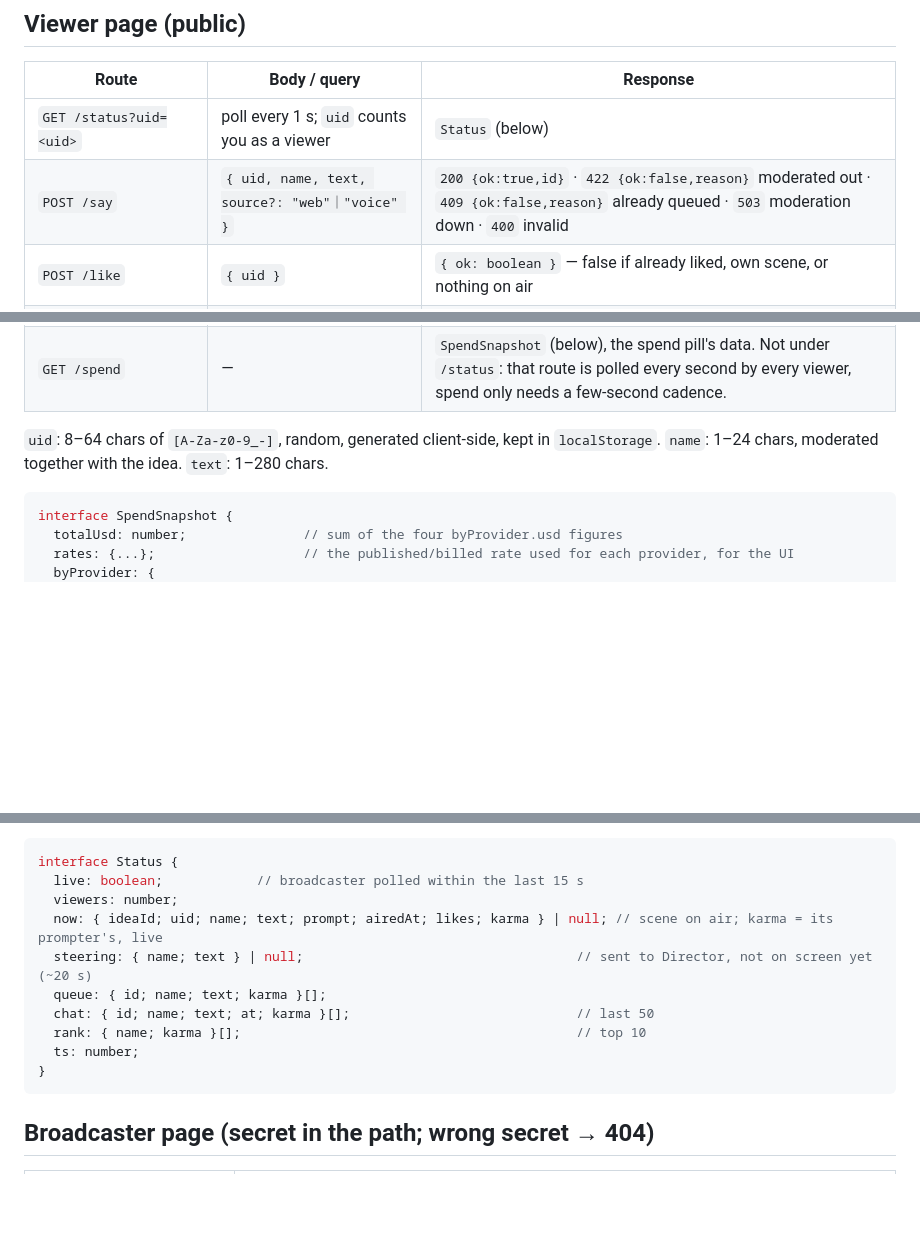
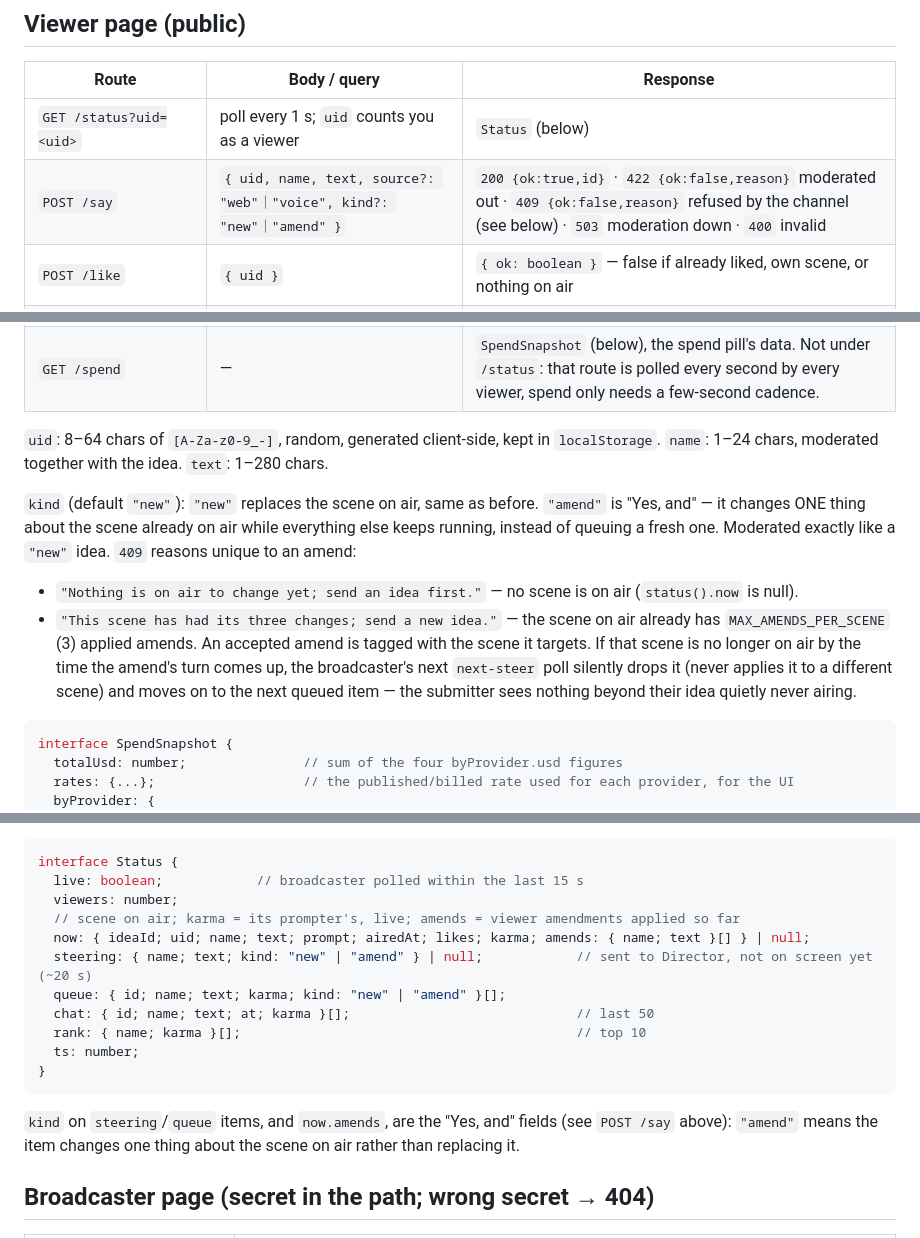
Before and after one commit to joalavedra/polsTV, a Markdown page: docs/CONTRACT.md, 3 parts joined by grey strips. Rendered like a GitHub page; blank space fills up the shorter version.

Commit message:
Document the amend kind in the HTTP contract
kind on POST /say, its two amend-specific 409 refusal reasons, and the
kind/amends fields it adds to Status.

Co-Authored-By: Claude Sonnet 5 <noreply@anthropic.com>

````diff
--- a/docs/CONTRACT.md
+++ b/docs/CONTRACT.md
@@ -10,7 +10,7 @@ Custom routes cannot live under `/api` (Mastra reserves it).
 | Route | Body / query | Response |
 |---|---|---|
 | `GET /status?uid=<uid>` | poll every 1 s; `uid` counts you as a viewer | `Status` (below) |
-| `POST /say` | `{ uid, name, text, source?: "web"｜"voice" }` | `200 {ok:true,id}` · `422 {ok:false,reason}` moderated out · `409 {ok:false,reason}` already queued · `503` moderation down · `400` invalid |
+| `POST /say` | `{ uid, name, text, source?: "web"｜"voice", kind?: "new"｜"amend" }` | `200 {ok:true,id}` · `422 {ok:false,reason}` moderated out · `409 {ok:false,reason}` refused by the channel (see below) · `503` moderation down · `400` invalid |
 | `POST /like` | `{ uid }` | `{ ok: boolean }` — false if already liked, own scene, or nothing on air |
 | `GET /viewer-token` | — | `{ applicationId, sessionId, token }` subscribe-only Vonage token |
 | `GET /announcer/:clipId` | — | `audio/mpeg`, the spoken "up next" line for one steer; 404 once forgotten |
@@ -18,6 +18,18 @@ Custom routes cannot live under `/api` (Mastra reserves it).
 
 `uid`: 8–64 chars of `[A-Za-z0-9_-]`, random, generated client-side, kept in `localStorage`.
 `name`: 1–24 chars, moderated together with the idea. `text`: 1–280 chars.
+
+`kind` (default `"new"`): `"new"` replaces the scene on air, same as before. `"amend"` is "Yes, and" —
+it changes ONE thing about the scene already on air while everything else keeps running, instead of
+queuing a fresh one. Moderated exactly like a `"new"` idea. `409` reasons unique to an amend:
+- `"Nothing is on air to change yet; send an idea first."` — no scene is on air (`status().now` is
+  null).
+- `"This scene has had its three changes; send a new idea."` — the scene on air already has
+  `MAX_AMENDS_PER_SCENE` (3) applied amends.
+An accepted amend is tagged with the scene it targets. If that scene is no longer on air by the time
+the amend's turn comes up, the broadcaster's next `next-steer` poll silently drops it (never applies
+it to a different scene) and moves on to the next queued item — the submitter sees nothing beyond
+their idea quietly never airing.
 
 ```ts
 interface SpendSnapshot {
@@ -45,14 +57,18 @@ aired in this process's lifetime.
 interface Status {
   live: boolean;            // broadcaster polled within the last 15 s
   viewers: number;
-  now: { ideaId; uid; name; text; prompt; airedAt; likes; karma } | null; // scene on air; karma = its prompter's, live
-  steering: { name; text } | null;                                   // sent to Director, not on screen yet (~20 s)
-  queue: { id; name; text; karma }[];
+  // scene on air; karma = its prompter's, live; amends = viewer amendments applied so far
+  now: { ideaId; uid; name; text; prompt; airedAt; likes; karma; amends: { name; text }[] } | null;
+  steering: { name; text; kind: "new" | "amend" } | null;            // sent to Director, not on screen yet (~20 s)
+  queue: { id; name; text; karma; kind: "new" | "amend" }[];
   chat: { id; name; text; at; karma }[];                             // last 50
   rank: { name; karma }[];                                           // top 10
   ts: number;
 }
 ```
+
+`kind` on `steering`/`queue` items, and `now.amends`, are the "Yes, and" fields (see `POST /say`
+above): `"amend"` means the item changes one thing about the scene on air rather than replacing it.
 
 ## Broadcaster page (secret in the path; wrong secret → 404)
 
````
